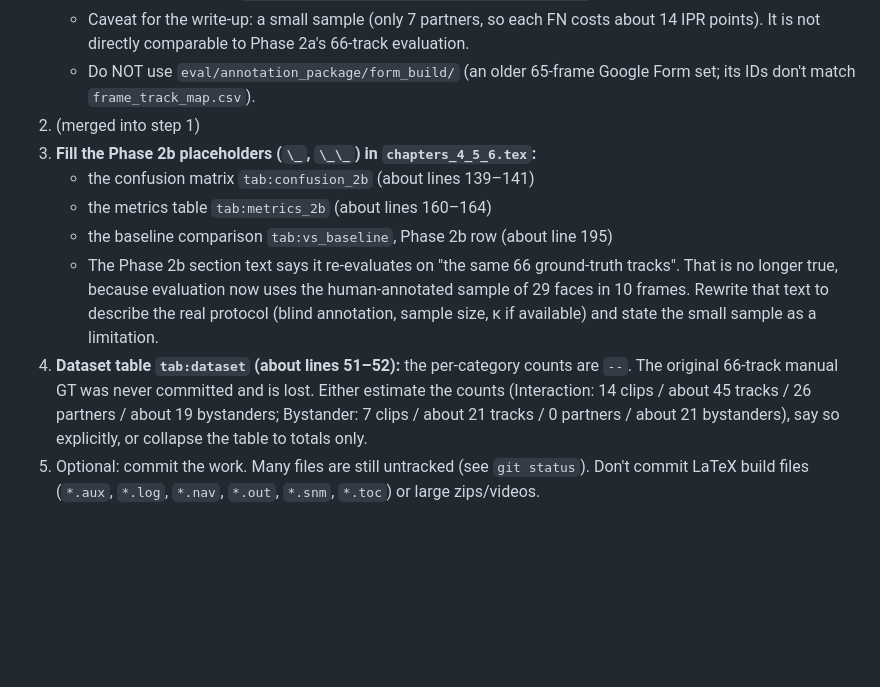
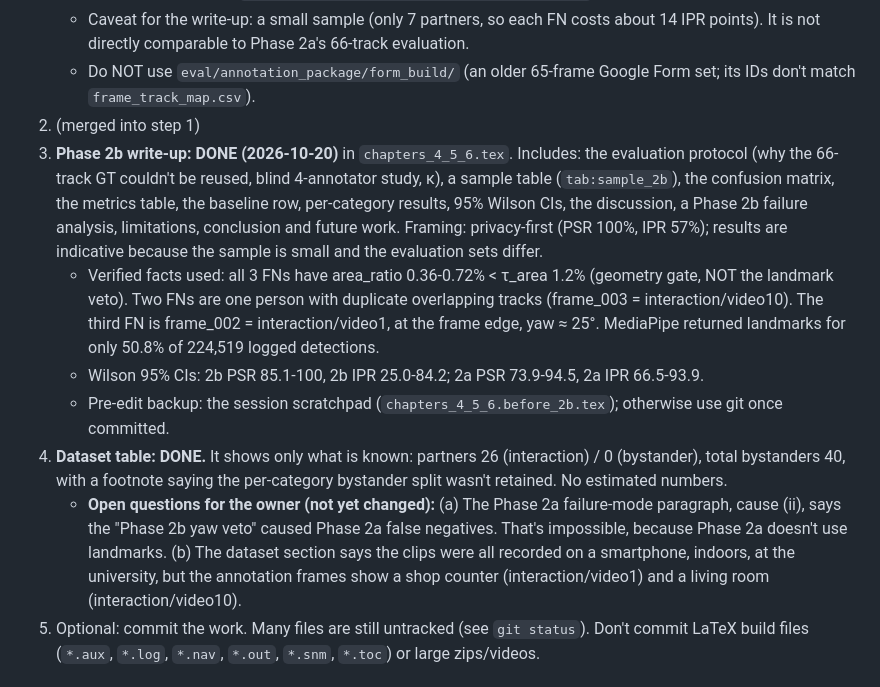
Before and after one commit to akashabeywickrame/Selective-Anonymization-Research-Project, a Markdown page: CLAUDE.md, the part around the change. Drawn GitHub-style; blank space fills up the shorter version.

Commit message:
CLAUDE.md: Phase 2b write-up done; open questions
Co-Authored-By: Claude Opus 5.5 <noreply@anthropic.com>

```diff
--- a/CLAUDE.md
+++ b/CLAUDE.md
@@ -89,12 +89,14 @@ Runs on Windows and CPU (`DEVICE = "cpu"`). Pass `encoding="utf-8", errors="repl
    - Caveat for the write-up: a small sample (only 7 partners, so each FN costs about 14 IPR points). It is not directly comparable to Phase 2a's 66-track evaluation.
    - Do NOT use `eval/annotation_package/form_build/` (an older 65-frame Google Form set; its IDs don't match `frame_track_map.csv`).
 2. (merged into step 1)
-3. **Fill the Phase 2b placeholders (`\_`, `\_\_`) in `chapters_4_5_6.tex`:**
-   - the confusion matrix `tab:confusion_2b` (about lines 139–141)
-   - the metrics table `tab:metrics_2b` (about lines 160–164)
-   - the baseline comparison `tab:vs_baseline`, Phase 2b row (about line 195)
-   - The Phase 2b section text says it re-evaluates on "the same 66 ground-truth tracks". That is no longer true, because evaluation now uses the human-annotated sample of 29 faces in 10 frames. Rewrite that text to describe the real protocol (blind annotation, sample size, κ if available) and state the small sample as a limitation.
-4. **Dataset table `tab:dataset` (about lines 51–52):** the per-category counts are `--`. The original 66-track manual GT was never committed and is lost. Either estimate the counts (Interaction: 14 clips / about 45 tracks / 26 partners / about 19 bystanders; Bystander: 7 clips / about 21 tracks / 0 partners / about 21 bystanders), say so explicitly, or collapse the table to totals only.
+3. **Phase 2b write-up: DONE (2026-10-20)** in `chapters_4_5_6.tex`. Includes: the evaluation protocol (why the 66-track GT couldn't be reused, blind 4-annotator study, κ), a sample table (`tab:sample_2b`), the confusion matrix, the metrics table, the baseline row, per-category results, 95% Wilson CIs, the discussion, a Phase 2b failure analysis, limitations, conclusion and future work. Framing: privacy-first (PSR 100%, IPR 57%); results are indicative because the sample is small and the evaluation sets differ.
+   - Verified facts used: all 3 FNs have area_ratio 0.36-0.72% < τ_area 1.2% (geometry gate, NOT the landmark veto). Two FNs are one person with duplicate overlapping tracks (frame_003 = interaction/video10). The third FN is frame_002 = interaction/video1, at the frame edge, yaw ≈ 25°. MediaPipe returned landmarks for only 50.8% of 224,519 logged detections.
+   - Wilson 95% CIs: 2b PSR 85.1-100, 2b IPR 25.0-84.2; 2a PSR 73.9-94.5, 2a IPR 66.5-93.9.
+   - Pre-edit backup: the session scratchpad (`chapters_4_5_6.before_2b.tex`); otherwise use git once committed.
+4. **Dataset table: DONE.** It shows only what is known: partners 26 (interaction) / 0 (bystander), total bystanders 40, with a footnote saying the per-category bystander split wasn't retained. No estimated numbers.
+   - **Open questions for the owner (not yet changed):**
+     (a) The Phase 2a failure-mode paragraph, cause (ii), says the "Phase 2b yaw veto" caused Phase 2a false negatives. That's impossible, because Phase 2a doesn't use landmarks.
+     (b) The dataset section says the clips were all recorded on a smartphone, indoors, at the university, but the annotation frames show a shop counter (interaction/video1) and a living room (interaction/video10).
 5. Optional: commit the work. Many files are still untracked (see `git status`). Don't commit LaTeX build files (`*.aux`, `*.log`, `*.nav`, `*.out`, `*.snm`, `*.toc`) or large zips/videos.
 
 ## Rules for working on this project
```
